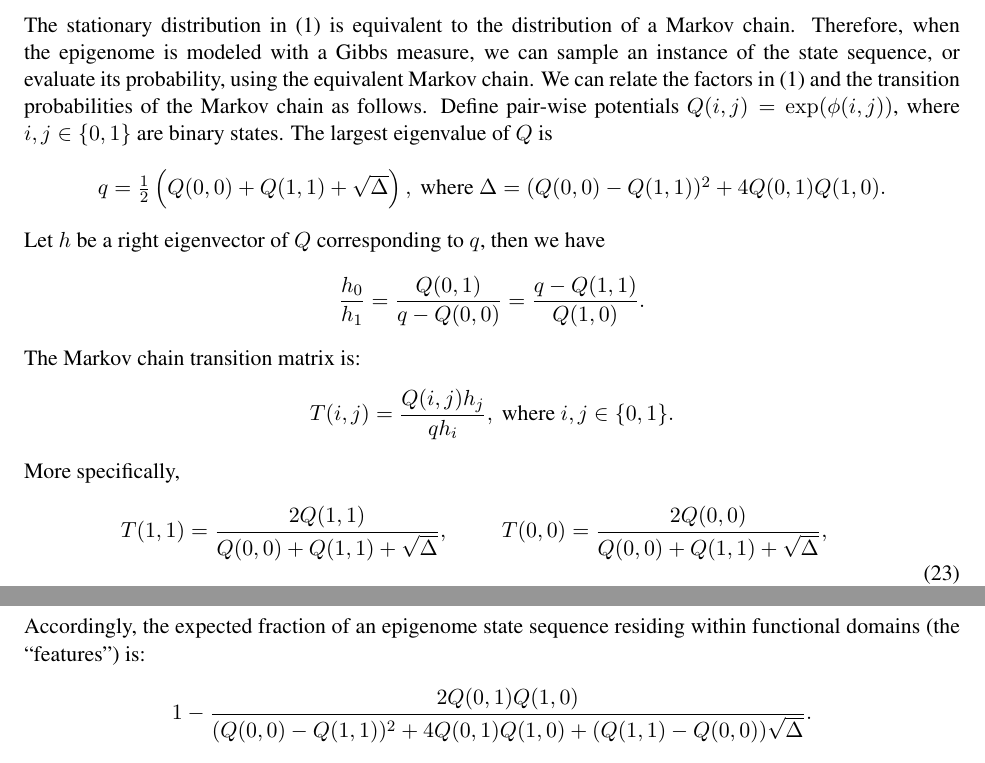
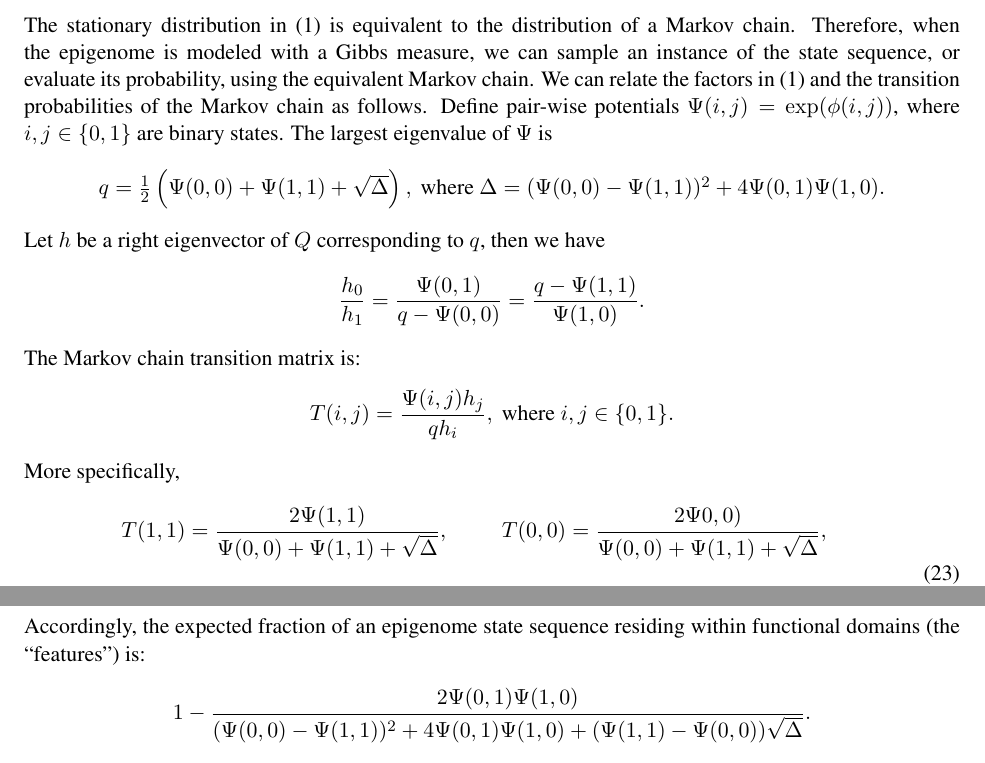
Before and after one commit to smithlabcode/epievo, a LaTeX paper (doc/SimulationScheme.tex): two parts of page 12 of 15, joined at a grey line, cut so that both start at the same text. Compiled offline with pdfLaTeX.

Commit message:
change horizontal potential notations;add one more probability notation in algorithm3

```diff
--- a/doc/SimulationScheme.tex
+++ b/doc/SimulationScheme.tex
@@ -903,34 +903,34 @@ modeled with a Gibbs measure, we can sample an instance of the state
 sequence, or evaluate its probability, using the equivalent Markov
 chain. We can relate the factors in \eqref{eqn:stationary} and the
 transition probabilities of the Markov chain as follows. Define
-pair-wise potentials $Q(i,j)=\exp(\phi(i, j))$, where $i, j\in\{0,1\}$
-are binary states. The largest eigenvalue of $Q$ is
+pair-wise potentials $\Psi(i,j)=\exp(\phi(i, j))$, where $i, j\in\{0,1\}$
+are binary states. The largest eigenvalue of $\Psi$ is
 \[
-q=\textstyle\frac{1}{2}\left(Q(0,0)+Q(1,1) +\sqrt{\Delta}\right), \text{ where }
-\Delta=(Q(0,0) - Q(1,1))^2 + 4Q(0,1)Q(1,0).
+q=\textstyle\frac{1}{2}\left(\Psi(0,0)+\Psi(1,1) +\sqrt{\Delta}\right), \text{ where }
+\Delta=(\Psi(0,0) - \Psi(1,1))^2 + 4\Psi(0,1)\Psi(1,0).
 \]
 Let $h$ be a right eigenvector of $Q$ corresponding to $q$, then we have
 \[
-\frac{h_0}{h_1} = \frac{Q(0,1)}{q-Q(0,0)} = \frac{q-Q(1,1)}{Q(1,0)}.
+\frac{h_0}{h_1} = \frac{\Psi(0,1)}{q-\Psi(0,0)} = \frac{q-\Psi(1,1)}{\Psi(1,0)}.
 \]
 The Markov chain transition matrix is:
 \[
-T(i,j) = \frac{Q(i,j)h_j}{qh_{i}},~\text{where } i,j \in\{0,1\}.
+T(i,j) = \frac{\Psi(i,j)h_j}{qh_{i}},~\text{where } i,j \in\{0,1\}.
 \]
 More specifically,
 \begin{equation} \label{eqn:gibbs2markov}
   \begin{array}{ll}
-    T(1,1) = \displaystyle\frac{2Q(1,1)}{Q(0,0)+Q(1,1)+\sqrt{\Delta}}, &
-    T(0,0) = \displaystyle\frac{2Q(0,0)}{Q(0,0)+Q(1,1)+\sqrt{\Delta}}, \\[2em]
-    T(0,1) = \displaystyle\frac{4Q(0,1)Q(1,0)}{(Q(0,0)+\sqrt{\Delta})^2 -Q(1,1)^2}, &
-    T(1,0) = \displaystyle\frac{4Q(0,1)Q(1,0)}{(Q(1,1)+\sqrt{\Delta})^2 -Q(0,0)^2}.
+    T(1,1) = \displaystyle\frac{2\Psi(1,1)}{\Psi(0,0)+\Psi(1,1)+\sqrt{\Delta}}, &
+    T(0,0) = \displaystyle\frac{2\Psi0,0)}{\Psi(0,0)+\Psi(1,1)+\sqrt{\Delta}}, \\[2em]
+    T(0,1) = \displaystyle\frac{4\Psi(0,1)\Psi(1,0)}{(\Psi(0,0)+\sqrt{\Delta})^2 -\Psi(1,1)^2}, &
+    T(1,0) = \displaystyle\frac{4\Psi(0,1)\Psi(1,0)}{(\Psi(1,1)+\sqrt{\Delta})^2 -\Psi(0,0)^2}.
   \end{array}
 \end{equation}
 Accordingly, the expected fraction of an epigenome state sequence
 residing within functional domains (the ``features'') is:
 \[
-1- \frac{2Q(0,1)Q(1,0)}{(Q(0,0)-Q(1,1))^2 + 4Q(0,1)Q(1,0) +
-  (Q(1,1)-Q(0,0))\sqrt{\Delta}}.
+1- \frac{2\Psi(0,1)\Psi(1,0)}{(\Psi(0,0)-\Psi(1,1))^2 + 4\Psi(0,1)\Psi(1,0) +
+  (\Psi(1,1)-\Psi(0,0))\sqrt{\Delta}}.
 \]
 
 
```
Also changed, not shown: doc/SimulationScheme.tex (6 more changed lines).
